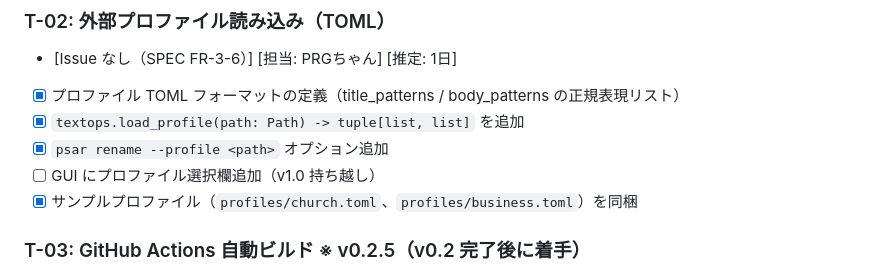
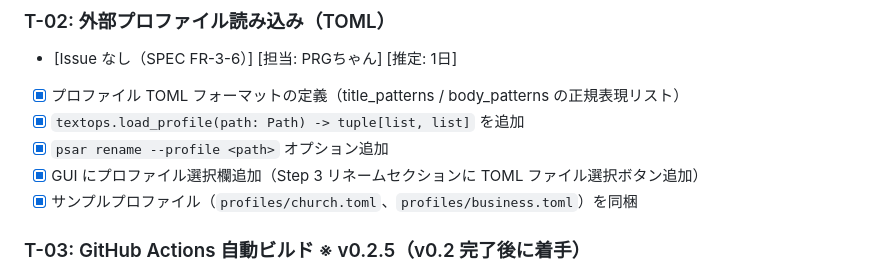
Before and after one commit to ShigetoshiMizuno/pdf-split-autorenamer, a Markdown page: docs/TODO.md, the part around the change. Drawn GitHub-style.

Commit message:
docs: T-02 GUI プロファイル選択完了を TODO に記録
Co-Authored-By: Claude Sonnet 4.6 <noreply@anthropic.com>

```diff
--- a/docs/TODO.md
+++ b/docs/TODO.md
@@ -71,7 +71,7 @@ v1.0.0:
 - [x] プロファイル TOML フォーマットの定義（title_patterns / body_patterns の正規表現リスト）
 - [x] `textops.load_profile(path: Path) -> tuple[list, list]` を追加
 - [x] `psar rename --profile <path>` オプション追加
-- [ ] GUI にプロファイル選択欄追加（v1.0 持ち越し）
+- [x] GUI にプロファイル選択欄追加（Step 3 リネームセクションに TOML ファイル選択ボタン追加）
 - [x] サンプルプロファイル（`profiles/church.toml`、`profiles/business.toml`）を同梱
 
 ### T-03: GitHub Actions 自動ビルド ※ v0.2.5（v0.2 完了後に着手）
```
